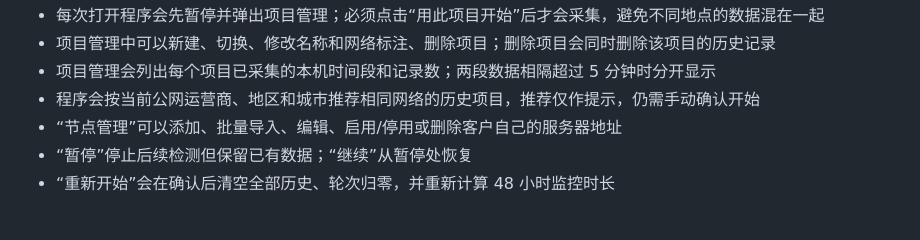
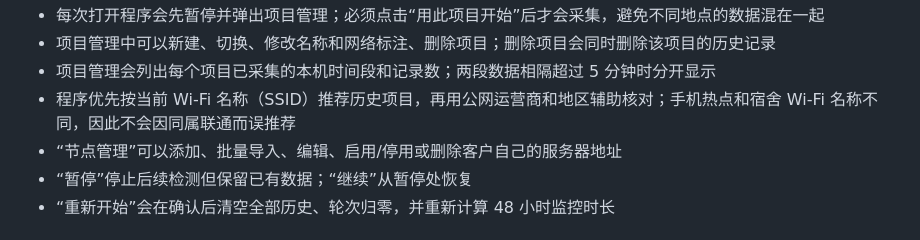
Before and after one commit to huangbiaocat/oracle-tcp-monitor, a Markdown page: 使用说明.md, the part around the change. GitHub-like rendering.

Commit message:
Update Chinese usage guide

```diff
--- a/使用说明.md
+++ b/使用说明.md
@@ -38,7 +38,7 @@ Oracle 的中文名称是**甲骨文**。这个应用程序用于测试**你当
 - 每次打开程序会先暂停并弹出项目管理；必须点击“用此项目开始”后才会采集，避免不同地点的数据混在一起
 - 项目管理中可以新建、切换、修改名称和网络标注、删除项目；删除项目会同时删除该项目的历史记录
 - 项目管理会列出每个项目已采集的本机时间段和记录数；两段数据相隔超过 5 分钟时分开显示
-- 程序会按当前公网运营商、地区和城市推荐相同网络的历史项目，推荐仅作提示，仍需手动确认开始
+- 程序优先按当前 Wi-Fi 名称（SSID）推荐历史项目，再用公网运营商和地区辅助核对；手机热点和宿舍 Wi-Fi 名称不同，因此不会因同属联通而误推荐
 - “节点管理”可以添加、批量导入、编辑、启用/停用或删除客户自己的服务器地址
 - “暂停”停止后续检测但保留已有数据；“继续”从暂停处恢复
 - “重新开始”会在确认后清空全部历史、轮次归零，并重新计算 48 小时监控时长
```
